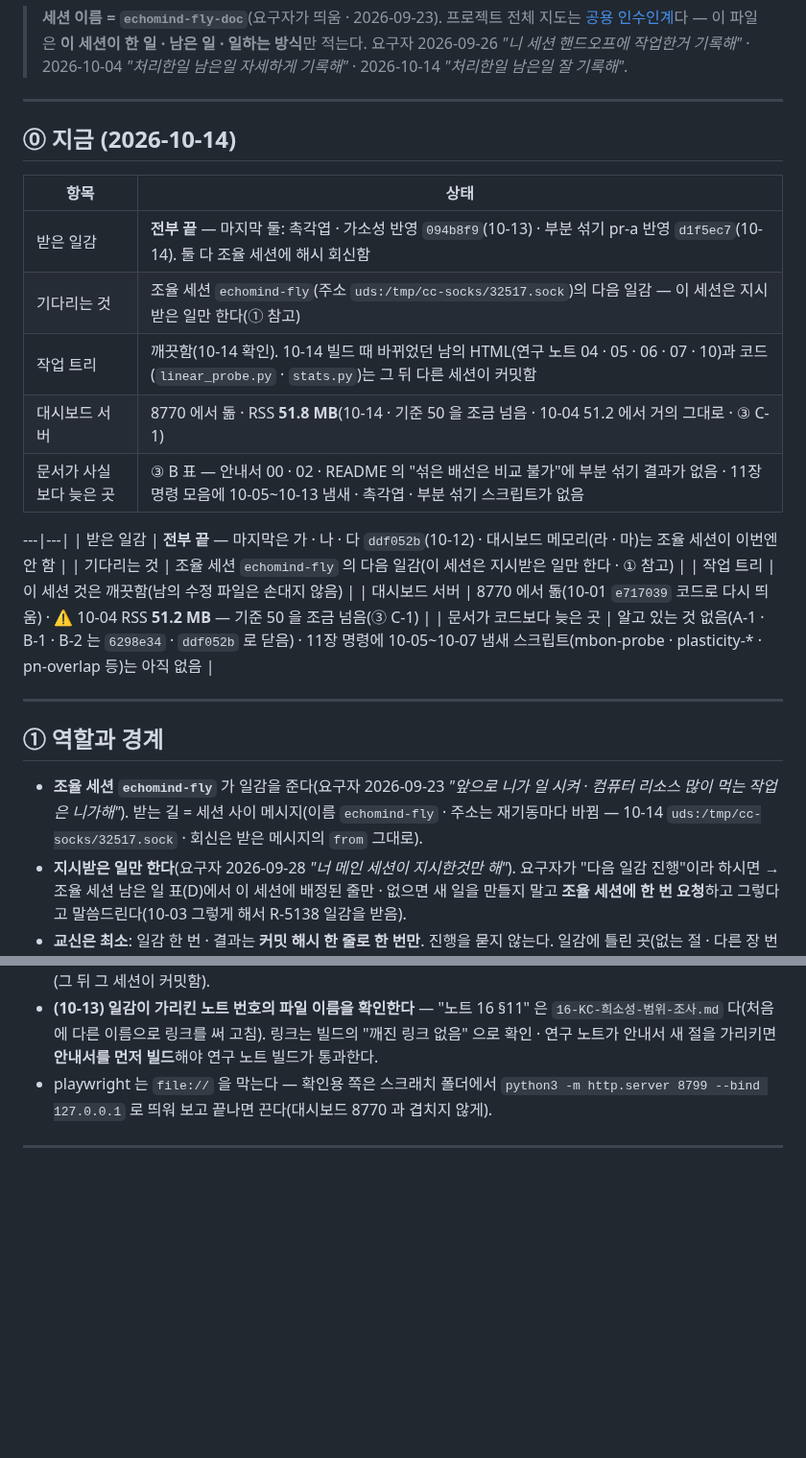
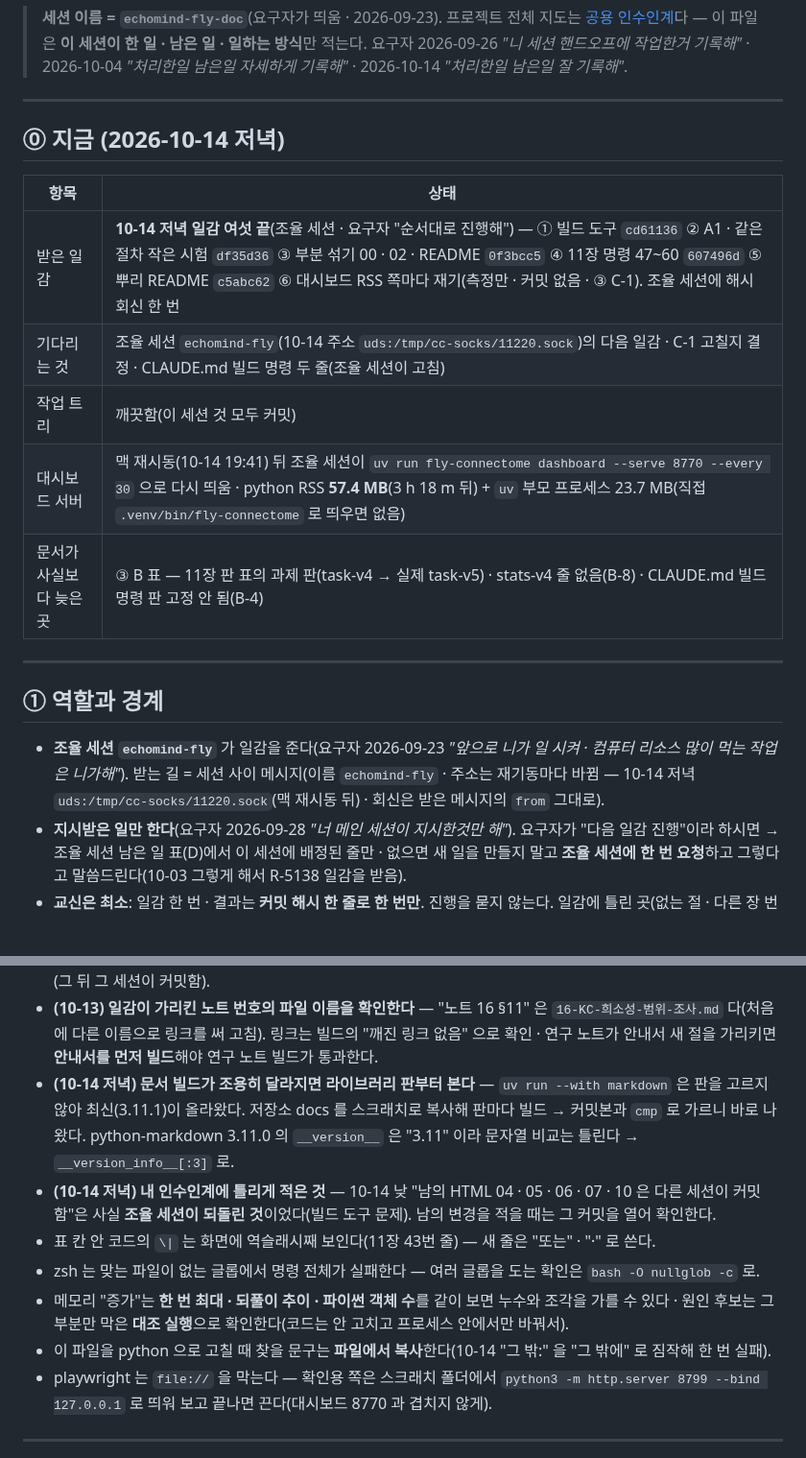
Before and after one commit to Gnori/moai-echomind-fly-connectome, a Markdown page: docs/requirements/echomind-fly-doc-handoff.md, 2 parts joined by grey strips. Shown at 96% size. Drawn GitHub-style; blank space fills up the shorter version.

```diff
--- a/docs/requirements/echomind-fly-doc-handoff.md
+++ b/docs/requirements/echomind-fly-doc-handoff.md
@@ -5,28 +5,21 @@
 
 ---
 
-## ⓪ 지금 (2026-10-14)
+## ⓪ 지금 (2026-10-14 저녁)
 
 | 항목 | 상태 |
 |---|---|
-| 받은 일감 | **전부 끝** — 마지막 둘: 촉각엽 · 가소성 반영 `094b8f9`(10-13) · 부분 섞기 pr-a 반영 `d1f5ec7`(10-14). 둘 다 조율 세션에 해시 회신함 |
-| 기다리는 것 | 조율 세션 `echomind-fly`(주소 `uds:/tmp/cc-socks/32517.sock`)의 다음 일감 — 이 세션은 지시받은 일만 한다(① 참고) |
-| 작업 트리 | 깨끗함(10-14 확인). 10-14 빌드 때 바뀌었던 남의 HTML(연구 노트 04 · 05 · 06 · 07 · 10)과 코드(`linear_probe.py` · `stats.py`)는 그 뒤 다른 세션이 커밋함 |
-| 대시보드 서버 | 8770 에서 돎 · RSS **51.8 MB**(10-14 · 기준 50 을 조금 넘음 · 10-04 51.2 에서 거의 그대로 · ③ C-1) |
-| 문서가 사실보다 늦은 곳 | ③ B 표 — 안내서 00 · 02 · README 의 "섞은 배선은 비교 불가"에 부분 섞기 결과가 없음 · 11장 명령 모음에 10-05~10-13 냄새 · 촉각엽 · 부분 섞기 스크립트가 없음 |
-
----|---|
-| 받은 일감 | **전부 끝** — 마지막은 가 · 나 · 다 `ddf052b`(10-12) · 대시보드 메모리(라 · 마)는 조율 세션이 이번엔 안 함 |
-| 기다리는 것 | 조율 세션 `echomind-fly` 의 다음 일감(이 세션은 지시받은 일만 한다 · ① 참고) |
-| 작업 트리 | 이 세션 것은 깨끗함(남의 수정 파일은 손대지 않음) |
-| 대시보드 서버 | 8770 에서 돎(10-01 `e717039` 코드로 다시 띄움) · ⚠️ 10-04 RSS **51.2 MB** — 기준 50 을 조금 넘음(③ C-1) |
-| 문서가 코드보다 늦은 곳 | 알고 있는 것 없음(A-1 · B-1 · B-2 는 `6298e34` · `ddf052b` 로 닫음) · 11장 명령에 10-05~10-07 냄새 스크립트(mbon-probe · plasticity-* · pn-overlap 등)는 아직 없음 |
+| 받은 일감 | **10-14 저녁 일감 여섯 끝**(조율 세션 · 요구자 "순서대로 진행해") — ① 빌드 도구 `cd61136` ② A1 · 같은 절차 작은 시험 `df35d36` ③ 부분 섞기 00 · 02 · README `0f3bcc5` ④ 11장 명령 47~60 `607496d` ⑤ 뿌리 README `c5abc62` ⑥ 대시보드 RSS 쪽마다 재기(측정만 · 커밋 없음 · ③ C-1). 조율 세션에 해시 회신 한 번 |
+| 기다리는 것 | 조율 세션 `echomind-fly`(10-14 주소 `uds:/tmp/cc-socks/11220.sock`)의 다음 일감 · C-1 고칠지 결정 · CLAUDE.md 빌드 명령 두 줄(조율 세션이 고침) |
+| 작업 트리 | 깨끗함(이 세션 것 모두 커밋) |
+| 대시보드 서버 | 맥 재시동(10-14 19:41) 뒤 조율 세션이 `uv run fly-connectome dashboard --serve 8770 --every 30` 으로 다시 띄움 · python RSS **57.4 MB**(3 h 18 m 뒤) + `uv` 부모 프로세스 23.7 MB(직접 `.venv/bin/fly-connectome` 로 띄우면 없음) |
+| 문서가 사실보다 늦은 곳 | ③ B 표 — 11장 판 표의 과제 판(task-v4 → 실제 task-v5) · stats-v4 줄 없음(B-8) · CLAUDE.md 빌드 명령 판 고정 안 됨(B-4) |
 
 ---
 
 ## ① 역할과 경계
 
-- **조율 세션 `echomind-fly`** 가 일감을 준다(요구자 2026-09-23 *"앞으로 니가 일 시켜 · 컴퓨터 리소스 많이 먹는 작업은 니가해"*). 받는 길 = 세션 사이 메시지(이름 `echomind-fly` · 주소는 재기동마다 바뀜 — 10-14 `uds:/tmp/cc-socks/32517.sock` · 회신은 받은 메시지의 `from` 그대로).
+- **조율 세션 `echomind-fly`** 가 일감을 준다(요구자 2026-09-23 *"앞으로 니가 일 시켜 · 컴퓨터 리소스 많이 먹는 작업은 니가해"*). 받는 길 = 세션 사이 메시지(이름 `echomind-fly` · 주소는 재기동마다 바뀜 — 10-14 저녁 `uds:/tmp/cc-socks/11220.sock`(맥 재시동 뒤) · 회신은 받은 메시지의 `from` 그대로).
 - **지시받은 일만 한다**(요구자 2026-09-28 *"너 메인 세션이 지시한것만 해"*). 요구자가 "다음 일감 진행"이라 하시면 → 조율 세션 남은 일 표(D)에서 이 세션에 배정된 줄만 · 없으면 새 일을 만들지 말고 **조율 세션에 한 번 요청**하고 그렇다고 말씀드린다(10-03 그렇게 해서 R-5138 일감을 받음).
 - **교신은 최소**: 일감 한 번 · 결과는 **커밋 해시 한 줄로 한 번만**. 진행을 묻지 않는다. 일감에 틀린 곳(없는 절 · 다른 장 번호 · 실제와 다른 옵션)이 있으면 판단해서 하고 **보고 한 줄에 무엇을 어떻게 바꿨는지** 적는다.
 - 이 세션이 하는 것: 학습 안내서 `docs/training/` · 연구 노트 `docs/research/fly-connectome/` · `README.md` · `docs/datasets.md` · `NOTICE` 동기화, 가벼운 코드(대시보드 `dashboard.py` · `dashboard_debug.py` · 그 시험 · 스크립트 파일).
@@ -133,6 +130,12 @@
 - 학습 안내서 메뉴(`build.py` GROUPS)를 바꾸면 **모든 장 HTML 이 같이 바뀐다** — 커밋에 함께 넣는다(10장 본문은 안 바뀌어도 HTML 은 바뀜).
 - **(10-14) HTML 빌드는 남의 장도 다시 만든다** — 다른 세션이 원문(md)만 고치고 빌드를 안 하면 내 빌드 때 그 장 HTML 이 바뀐다(연구 노트 04 · 05 · 06 · 07 · 10). 내 파일이 아니면 커밋에 넣지 않고 조율 세션에 한 줄로 알린다(그 뒤 그 세션이 커밋함).
 - **(10-13) 일감이 가리킨 노트 번호의 파일 이름을 확인한다** — "노트 16 §11" 은 `16-KC-희소성-범위-조사.md` 다(처음에 다른 이름으로 링크를 써 고침). 링크는 빌드의 "깨진 링크 없음" 으로 확인 · 연구 노트가 안내서 새 절을 가리키면 **안내서를 먼저 빌드**해야 연구 노트 빌드가 통과한다.
+- **(10-14 저녁) 문서 빌드가 조용히 달라지면 라이브러리 판부터 본다** — `uv run --with markdown` 은 판을 고르지 않아 최신(3.11.1)이 올라왔다. 저장소 docs 를 스크래치로 복사해 판마다 빌드 → 커밋본과 `cmp` 로 가르니 바로 나왔다. python-markdown 3.11.0 의 `__version__` 은 "3.11" 이라 문자열 비교는 틀린다 → `__version_info__[:3]` 로.
+- **(10-14 저녁) 내 인수인계에 틀리게 적은 것** — 10-14 낮 "남의 HTML 04 · 05 · 06 · 07 · 10 은 다른 세션이 커밋함"은 사실 **조율 세션이 되돌린 것**이었다(빌드 도구 문제). 남의 변경을 적을 때는 그 커밋을 열어 확인한다.
+- 표 칸 안 코드의 `\|` 는 화면에 역슬래시째 보인다(11장 43번 줄) — 새 줄은 "또는" · "·" 로 쓴다.
+- zsh 는 맞는 파일이 없는 글롭에서 명령 전체가 실패한다 — 여러 글롭을 도는 확인은 `bash -O nullglob -c` 로.
+- 메모리 "증가"는 **한 번 최대 · 되풀이 추이 · 파이썬 객체 수**를 같이 보면 누수와 조각을 가를 수 있다 · 원인 후보는 그 부분만 막은 **대조 실행**으로 확인한다(코드는 안 고치고 프로세스 안에서만 바꿔서).
+- 이 파일을 python 으로 고칠 때 찾을 문구는 **파일에서 복사**한다(10-14 "그 밖:" 을 "그 밖에" 로 짐작해 한 번 실패).
 - playwright 는 `file://` 을 막는다 — 확인용 쪽은 스크래치 폴더에서 `python3 -m http.server 8799 --bind 127.0.0.1` 로 띄워 보고 끝나면 끈다(대시보드 8770 과 겹치지 않게).
 
 ---
```
Also changed, not shown: other parts of docs/requirements/echomind-fly-doc-handoff.md (+21 -16 lines).
